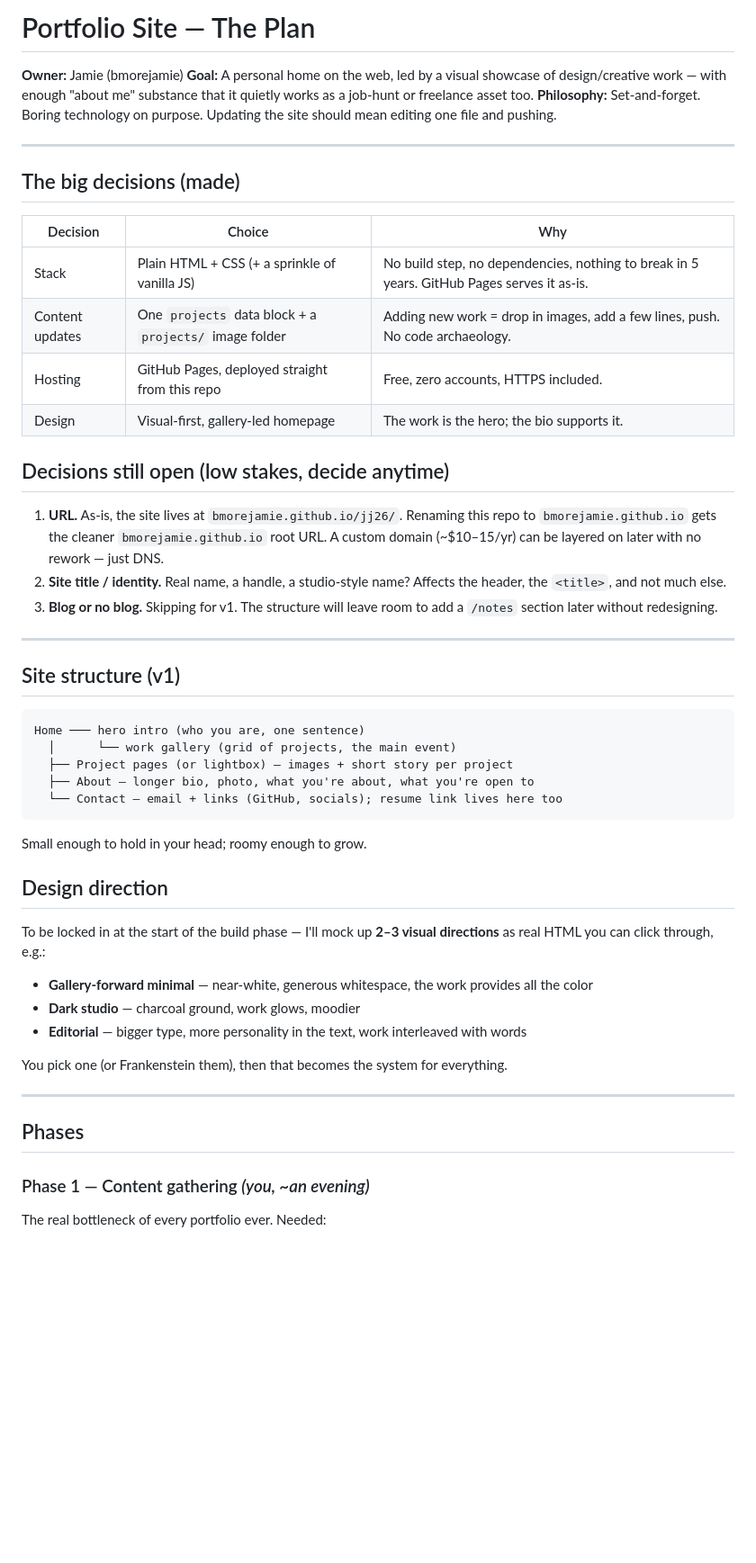
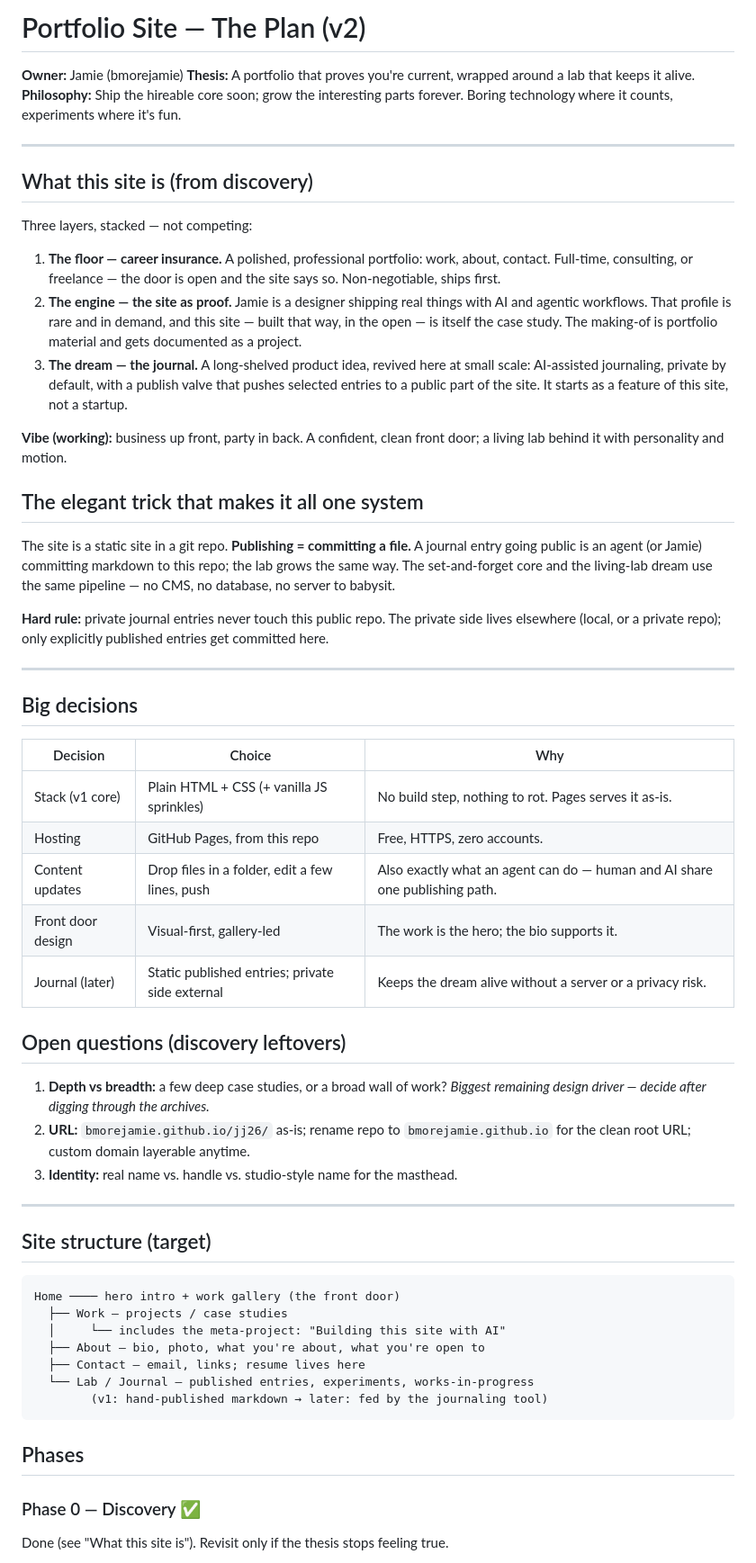
Before and after one commit to bmorejamie/jj26, a Markdown page: PLAN.md, the part around one of its changes. Shown at 90% size. Drawn GitHub-style; blank space fills up the shorter version.

Commit message:
Rework plan around discovery: portfolio + living lab + journal
v2 thesis: a portfolio that proves currency, wrapped around a lab
that keeps it alive. Three layers from discovery (career insurance,
site-as-proof of AI/agentic work, AI-assisted journal with a
publish-by-commit valve). Same static-site core; lab and journal
added as first-class phases instead of afterthoughts.

Co-Authored-By: Claude Fable 5 <noreply@anthropic.com>
Claude-Session: https://claude.ai/code/session_018uJXpMu54t7i5fFYSUkJhB

````diff
--- a/PLAN.md
+++ b/PLAN.md
@@ -1,54 +1,61 @@
-# Portfolio Site — The Plan
+# Portfolio Site — The Plan (v2)
 
 **Owner:** Jamie (bmorejamie)
-**Goal:** A personal home on the web, led by a visual showcase of design/creative work — with enough "about me" substance that it quietly works as a job-hunt or freelance asset too.
-**Philosophy:** Set-and-forget. Boring technology on purpose. Updating the site should mean editing one file and pushing.
+**Thesis:** A portfolio that proves you're current, wrapped around a lab that keeps it alive.
+**Philosophy:** Ship the hireable core soon; grow the interesting parts forever. Boring technology where it counts, experiments where it's fun.
 
 ---
 
-## The big decisions (made)
+## What this site is (from discovery)
+
+Three layers, stacked — not competing:
+
+1. **The floor — career insurance.** A polished, professional portfolio: work, about, contact. Full-time, consulting, or freelance — the door is open and the site says so. Non-negotiable, ships first.
+2. **The engine — the site as proof.** Jamie is a designer shipping real things with AI and agentic workflows. That profile is rare and in demand, and this site — built that way, in the open — is itself the case study. The making-of is portfolio material and gets documented as a project.
+3. **The dream — the journal.** A long-shelved product idea, revived here at small scale: AI-assisted journaling, private by default, with a publish valve that pushes selected entries to a public part of the site. It starts as a feature of this site, not a startup.
+
+**Vibe (working):** business up front, party in back. A confident, clean front door; a living lab behind it with personality and motion.
+
+## The elegant trick that makes it all one system
+
+The site is a static site in a git repo. **Publishing = committing a file.** A journal entry going public is an agent (or Jamie) committing markdown to this repo; the lab grows the same way. The set-and-forget core and the living-lab dream use the same pipeline — no CMS, no database, no server to babysit.
+
+**Hard rule:** private journal entries never touch this public repo. The private side lives elsewhere (local, or a private repo); only explicitly published entries get committed here.
+
+---
+
+## Big decisions
 
 | Decision | Choice | Why |
 |---|---|---|
-| Stack | Plain HTML + CSS (+ a sprinkle of vanilla JS) | No build step, no dependencies, nothing to break in 5 years. GitHub Pages serves it as-is. |
-| Content updates | One `projects` data block + a `projects/` image folder | Adding new work = drop in images, add a few lines, push. No code archaeology. |
-| Hosting | GitHub Pages, deployed straight from this repo | Free, zero accounts, HTTPS included. |
-| Design | Visual-first, gallery-led homepage | The work is the hero; the bio supports it. |
+| Stack (v1 core) | Plain HTML + CSS (+ vanilla JS sprinkles) | No build step, nothing to rot. Pages serves it as-is. |
+| Hosting | GitHub Pages, from this repo | Free, HTTPS, zero accounts. |
+| Content updates | Drop files in a folder, edit a few lines, push | Also exactly what an agent can do — human and AI share one publishing path. |
+| Front door design | Visual-first, gallery-led | The work is the hero; the bio supports it. |
+| Journal (later) | Static published entries; private side external | Keeps the dream alive without a server or a privacy risk. |
 
-## Decisions still open (low stakes, decide anytime)
+## Open questions (discovery leftovers)
 
-1. **URL.** As-is, the site lives at `bmorejamie.github.io/jj26/`. Renaming this repo to `bmorejamie.github.io` gets the cleaner `bmorejamie.github.io` root URL. A custom domain (~$10–15/yr) can be layered on later with no rework — just DNS.
-2. **Site title / identity.** Real name, a handle, a studio-style name? Affects the header, the `<title>`, and not much else.
-3. **Blog or no blog.** Skipping for v1. The structure will leave room to add a `/notes` section later without redesigning.
+1. **Depth vs breadth:** a few deep case studies, or a broad wall of work? *Biggest remaining design driver — decide after digging through the archives.*
+2. **URL:** `bmorejamie.github.io/jj26/` as-is; rename repo to `bmorejamie.github.io` for the clean root URL; custom domain layerable anytime.
+3. **Identity:** real name vs. handle vs. studio-style name for the masthead.
 
 ---
 
-## Site structure (v1)
+## Site structure (target)
 
 ```
-Home ─── hero intro (who you are, one sentence)
-  │      └── work gallery (grid of projects, the main event)
-  ├── Project pages (or lightbox) — images + short story per project
-  ├── About — longer bio, photo, what you're about, what you're open to
-  └── Contact — email + links (GitHub, socials); resume link lives here too
+Home ──── hero intro + work gallery (the front door)
+  ├── Work — projects / case studies
+  │     └── includes the meta-project: "Building this site with AI"
+  ├── About — bio, photo, what you're about, what you're open to
+  ├── Contact — email, links; resume lives here
+  └── Lab / Journal — published entries, experiments, works-in-progress
+        (v1: hand-published markdown → later: fed by the journaling tool)
 ```
-
-Small enough to hold in your head; roomy enough to grow.
-
-## Design direction
-
-To be locked in at the start of the build phase — I'll mock up **2–3 visual directions** as real HTML you can click through, e.g.:
-
-- **Gallery-forward minimal** — near-white, generous whitespace, the work provides all the color
-- **Dark studio** — charcoal ground, work glows, moodier
-- **Editorial** — bigger type, more personality in the text, work interleaved with words
-
-You pick one (or Frankenstein them), then that becomes the system for everything.
-
----
 
 ## Phases
 
-### Phase 1 — Content gathering *(you, ~an evening)*
-The real bottleneck of every portfolio ever. Needed:
+### Phase 0 — Discovery ✅
+Done (see "What this site is"). Revisit only if the thesis stops feeling true.
 
````
Also changed, not shown: other parts of PLAN.md (+20 -14 lines).
